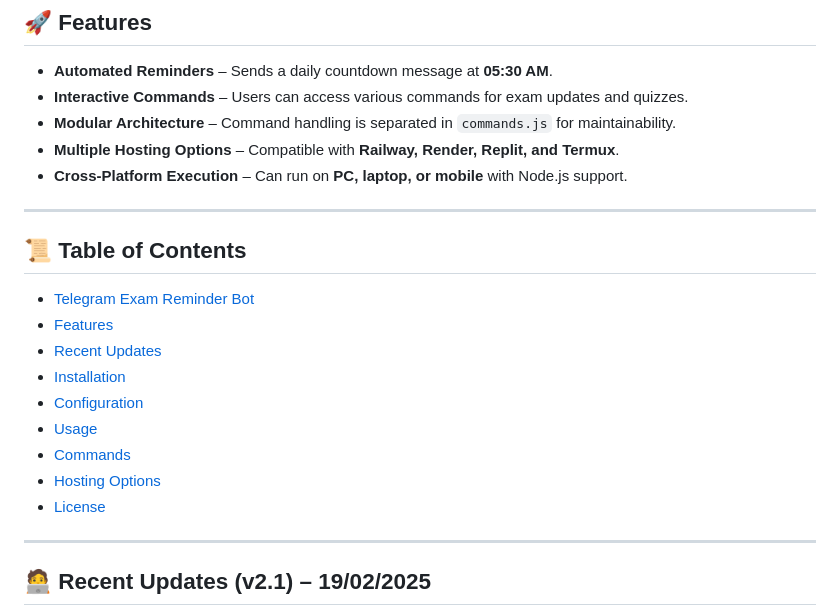
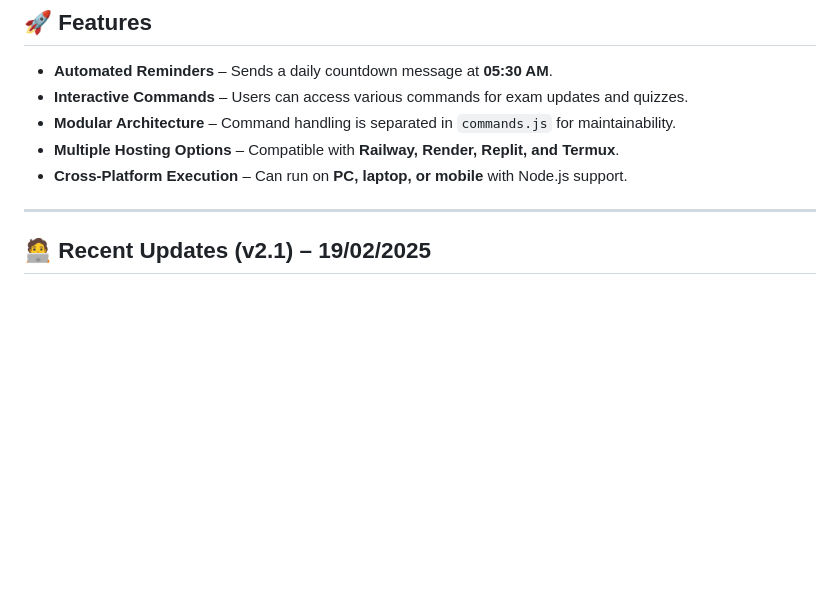
Before and after one commit to pandit27/telegram_bot, a Markdown page: README.md, the part around the change. Rendered like a GitHub page; blank space fills up the shorter version.

Commit message:
improved readme

```diff
--- a/README.md
+++ b/README.md
@@ -11,20 +11,6 @@ A **simple** Telegram bot that sends daily reminders for upcoming exams and prov
 - **Modular Architecture** – Command handling is separated in `commands.js` for maintainability.
 - **Multiple Hosting Options** – Compatible with **Railway, Render, Replit, and Termux**.
 - **Cross-Platform Execution** – Can run on **PC, laptop, or mobile** with Node.js support.
-
----
-
-## 📜 Table of Contents
-- [Telegram Exam Reminder Bot](#-telegram-exam-reminder-bot)
-- [Features](#-features)
-- [Recent Updates](#-recent-updates-v21--19022025)
-- [Installation](#-installation)
-- [Configuration](#️-configuration)
-- [Usage](#️-usage)
-- [Commands](#-commands)
-- [Hosting Options](#-hosting-options)
-- [License](#-license)
-
 
 ---
 
```
